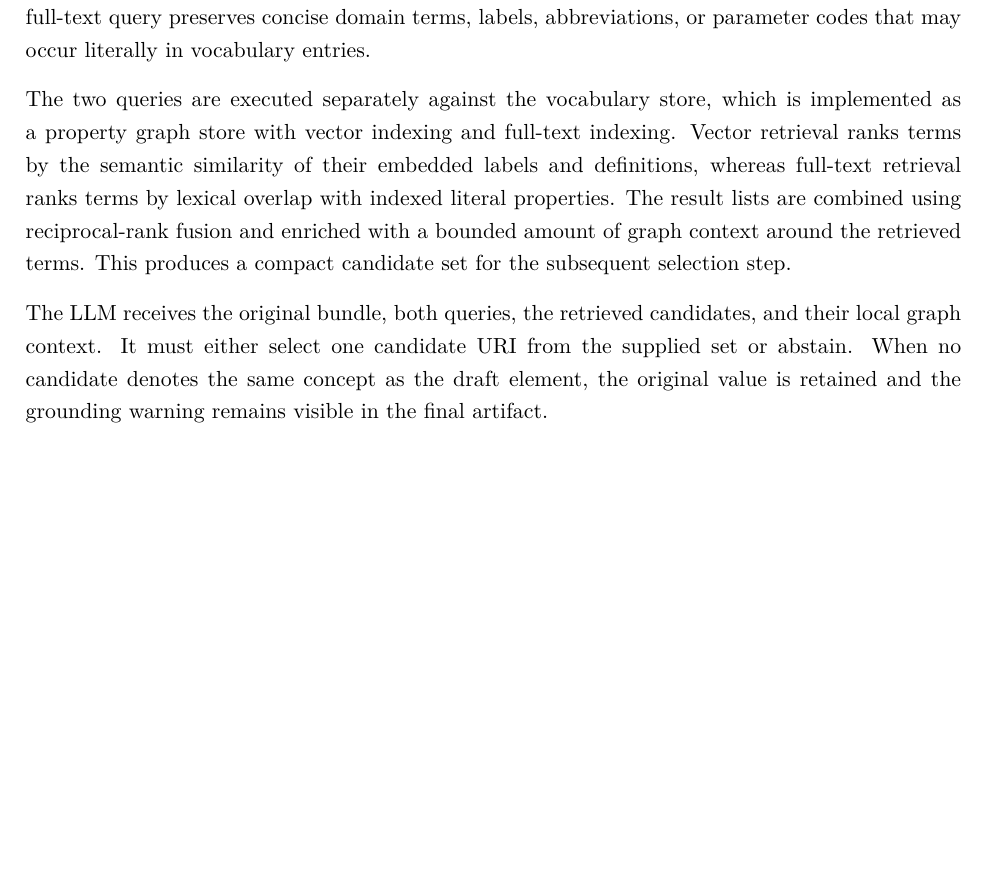
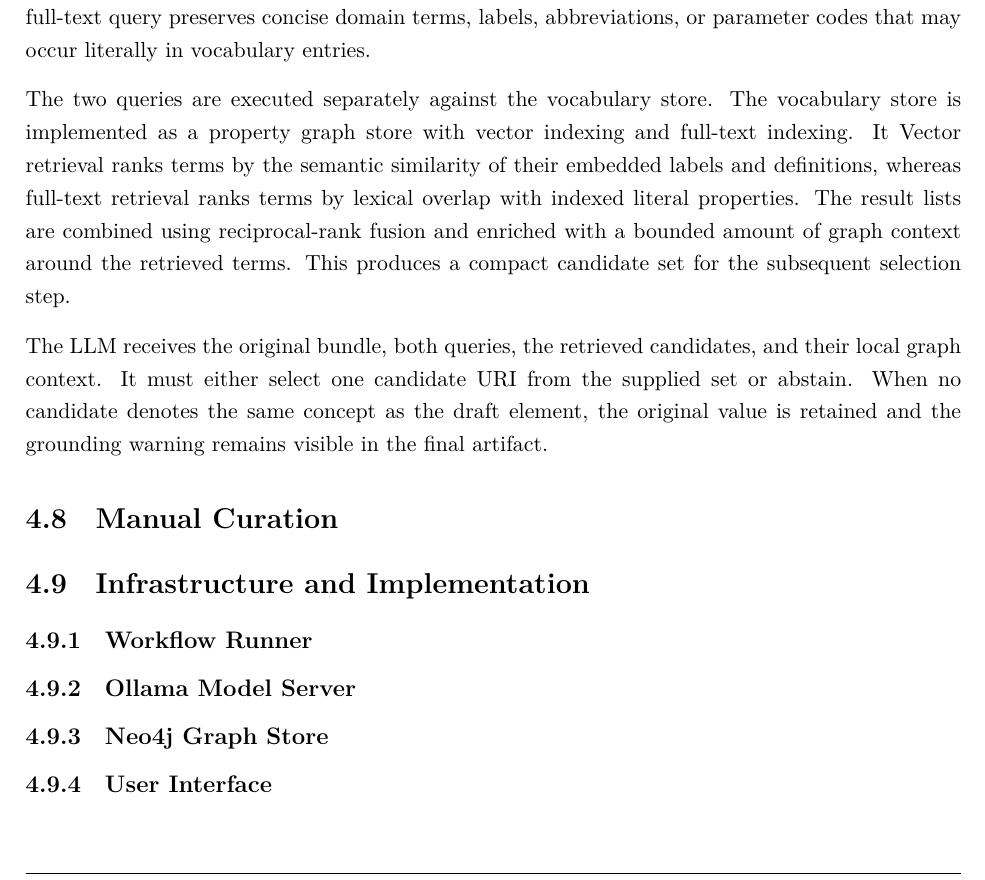
Before and after one commit to mvoelken-hub/KGLit4Cat-Dataset, a LaTeX thesis (docs/thesis/main.tex, which reads docs/thesis/sections/04_methodical_approach.tex): part of page 47 of 59, cut so that both start at the same text. Compiled offline with XeLaTeX.

Commit message:
feat: clarify vocabulary store implementation and add sections for manual curation and infrastructure

```diff
--- a/docs/thesis/sections/04_methodical_approach.tex
+++ b/docs/thesis/sections/04_methodical_approach.tex
@@ -462,7 +462,9 @@ The vector query paraphrases the underlying concept in natural language, whereas
 
 % Here must be a figure showing the input and output for the query generation step. This also includes the payloads
 
-The two queries are executed separately against the vocabulary store, which is implemented as a property graph store with vector indexing and full-text indexing.
+The two queries are executed separately against the vocabulary store.
+The vocabulary store is implemented as a property graph store with vector indexing and full-text indexing.
+It
 Vector retrieval ranks terms by the semantic similarity of their embedded labels and definitions, whereas full-text retrieval ranks terms by lexical overlap with indexed literal properties.
 The result lists are combined using reciprocal-rank fusion and enriched with a bounded amount of graph context around the retrieved terms.
 This produces a compact candidate set for the subsequent selection step.
@@ -470,3 +472,21 @@ This produces a compact candidate set for the subsequent selection step.
 The \ac{LLM} receives the original bundle, both queries, the retrieved candidates, and their local graph context.
 It must either select one candidate URI from the supplied set or abstain.
 When no candidate denotes the same concept as the draft element, the original value is retained and the grounding warning remains visible in the final artifact.
+
+\section{Manual Curation}
+\label{sec:manual_curation}
+
+\section{Infrastructure and Implementation}
+\label{sec:infrastructure_and_implementation}
+
+\subsection{Workflow Runner}
+\label{sec:workflow_runner}
+
+\subsection{Ollama Model Server}
+\label{sec:ollama_model_server}
+
+\subsection{Neo4j Graph Store}
+\label{sec:neo4j_graph_store}
+
+\subsection{User Interface}
+\label{sec:user_interface}
```
